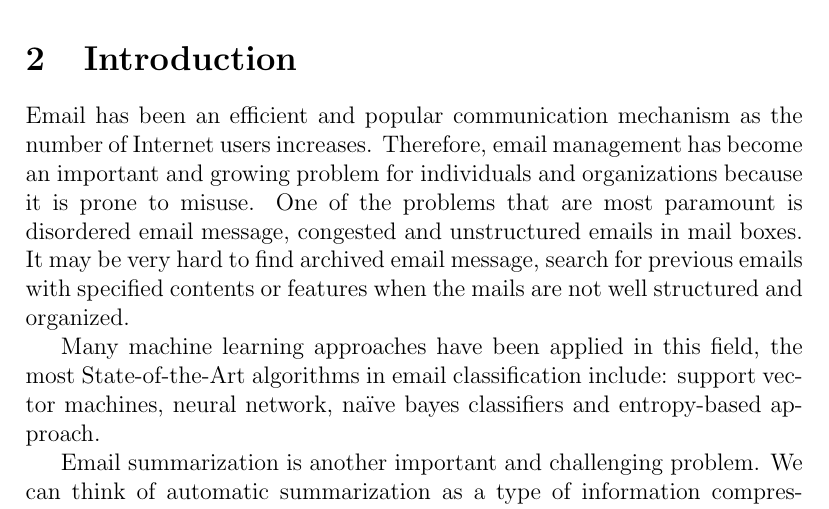
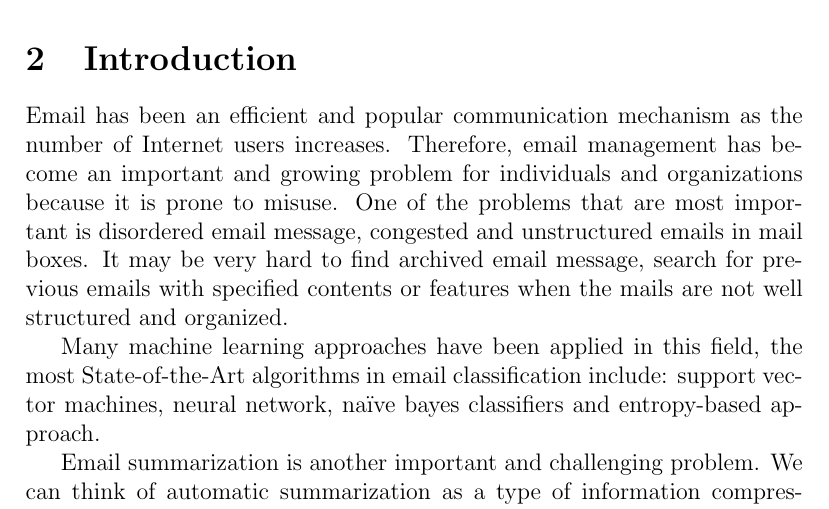
Before and after one commit to amrsharaf/Taxonomy, a LaTeX document (taxonomy.tex): part of page 4 of 35, cut so that both start at the same text. Compiled offline with pdfLaTeX.

Commit message:
paramount :)

```diff
--- a/taxonomy.tex
+++ b/taxonomy.tex
@@ -48,7 +48,7 @@ Email, Classification, Summarization, Machine Learning.
 Email has been an efficient and popular communication mechanism as the
 number of Internet users increases. Therefore, email management has become
 an important and growing problem for individuals and organizations because
-it is prone to misuse. One of the problems that are most paramount is disordered
+it is prone to misuse. One of the problems that are most important is disordered
 email message, congested and unstructured emails in mail boxes. It may be very
 hard to find archived email message, search for previous emails with specified
 contents or features when the mails are not well structured and organized.
```
